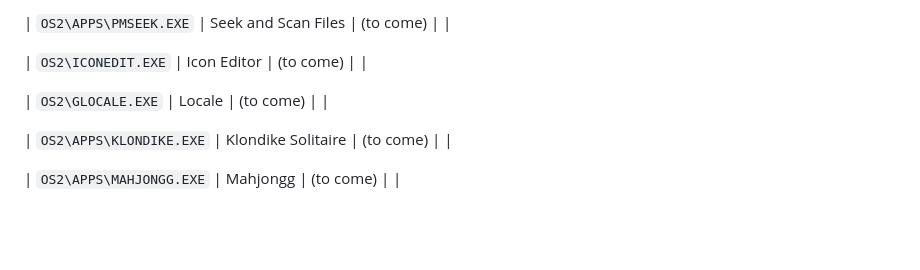
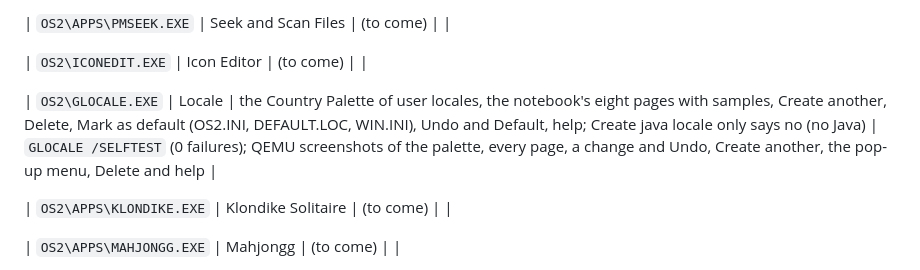
Before and after one commit to dparnell/rs-2, a Markdown page: docs/COMPATIBILITY.md, the part around the change. Drawn GitHub-style; blank space fills up the shorter version.

```diff
--- a/docs/COMPATIBILITY.md
+++ b/docs/COMPATIBILITY.md
@@ -318,7 +318,7 @@ copied from the CD.
 
 | `OS2\ICONEDIT.EXE` | Icon Editor | (to come) | |
 
-| `OS2\GLOCALE.EXE` | Locale | (to come) | |
+| `OS2\GLOCALE.EXE` | Locale | the Country Palette of user locales, the notebook's eight pages with samples, Create another, Delete, Mark as default (OS2.INI, DEFAULT.LOC, WIN.INI), Undo and Default, help; Create java locale only says no (no Java) | `GLOCALE /SELFTEST` (0 failures); QEMU screenshots of the palette, every page, a change and Undo, Create another, the pop-up menu, Delete and help |
 
 | `OS2\APPS\KLONDIKE.EXE` | Klondike Solitaire | (to come) | |
 
```
Also changed, not shown: docs/PM.md (+62 -1 lines).
